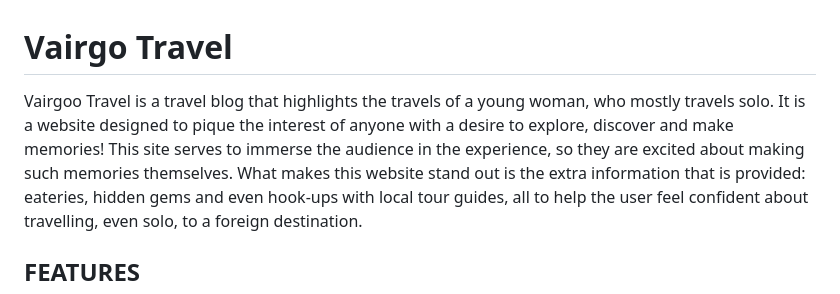
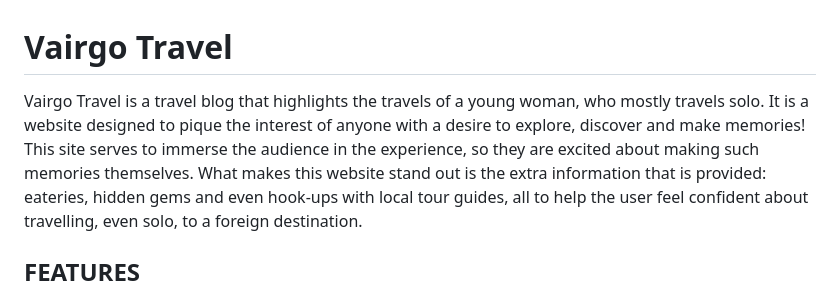
Before and after one commit to TammyGirl2015/Vairgo, a Markdown page: README.md, the part around the change. Rendered like a GitHub page.

Commit message:
Update README.md2

```diff
--- a/README.md
+++ b/README.md
@@ -1,6 +1,6 @@
 # Vairgo Travel
 
-Vairgoo Travel is a travel blog that highlights the travels of a young woman, who mostly travels solo. It is a website designed to pique the interest of anyone with a desire to explore, discover and make memories! This site serves to immerse the audience in the experience, so they are excited about making such memories themselves.
+Vairgo Travel is a travel blog that highlights the travels of a young woman, who mostly travels solo. It is a website designed to pique the interest of anyone with a desire to explore, discover and make memories! This site serves to immerse the audience in the experience, so they are excited about making such memories themselves.
 What makes this website stand out is the extra information that is provided: eateries, hidden gems and even hook-ups with local tour guides, all to help the user feel confident about travelling, even solo, to a foreign destination.
 
 ## FEATURES
```
